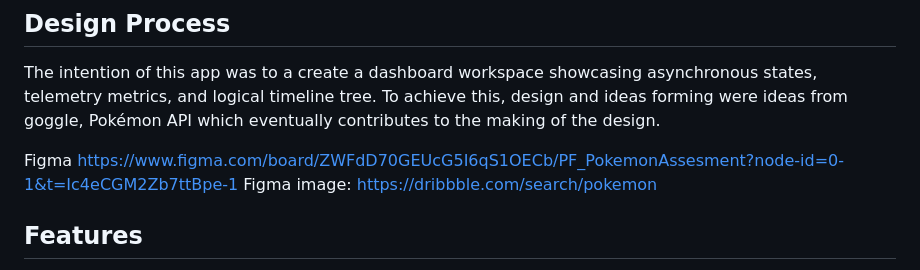
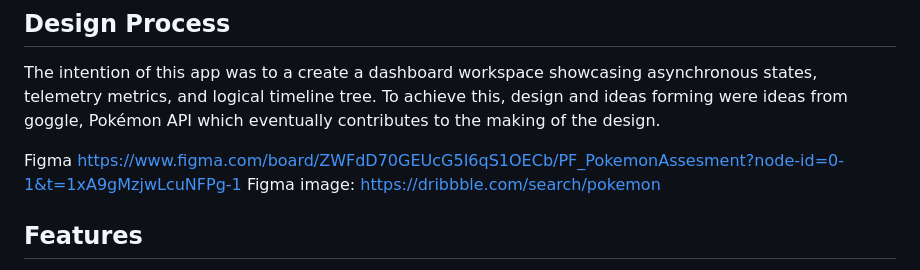
Before and after one commit to wintiffy-arch/PokemanAssessment, a Markdown page: README.md, the part around the change. Rendered like a GitHub page.

Commit message:
Fix Figma link in README
Updated Figma link for the design process section.

```diff
--- a/README.md
+++ b/README.md
@@ -57,7 +57,7 @@ This layout formats current high-level meta configurations alongside your defaul
 ## Design Process
 The intention of this app was to a create a dashboard workspace showcasing asynchronous states, telemetry metrics, and logical timeline tree. To achieve this, design and ideas forming were ideas from goggle, Pokémon API which eventually contributes to the making of the design.
 
-Figma https://www.figma.com/board/ZWFdD70GEUcG5I6qS1OECb/PF_PokemonAssesment?node-id=0-1&t=Ic4eCGM2Zb7ttBpe-1
+Figma https://www.figma.com/board/ZWFdD70GEUcG5I6qS1OECb/PF_PokemonAssesment?node-id=0-1&t=1xA9gMzjwLcuNFPg-1
 Figma image: https://dribbble.com/search/pokemon
 
 ## Features
```
